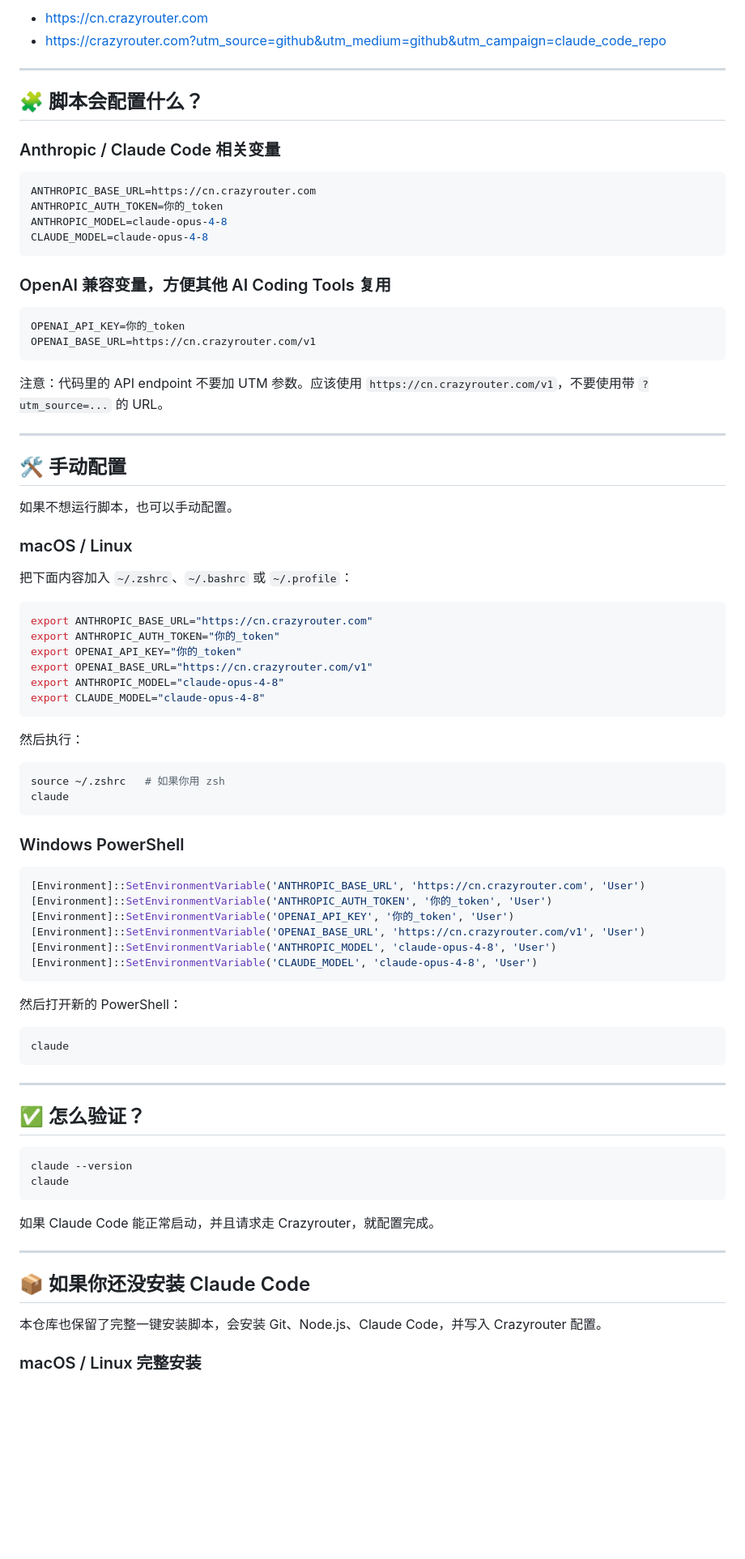
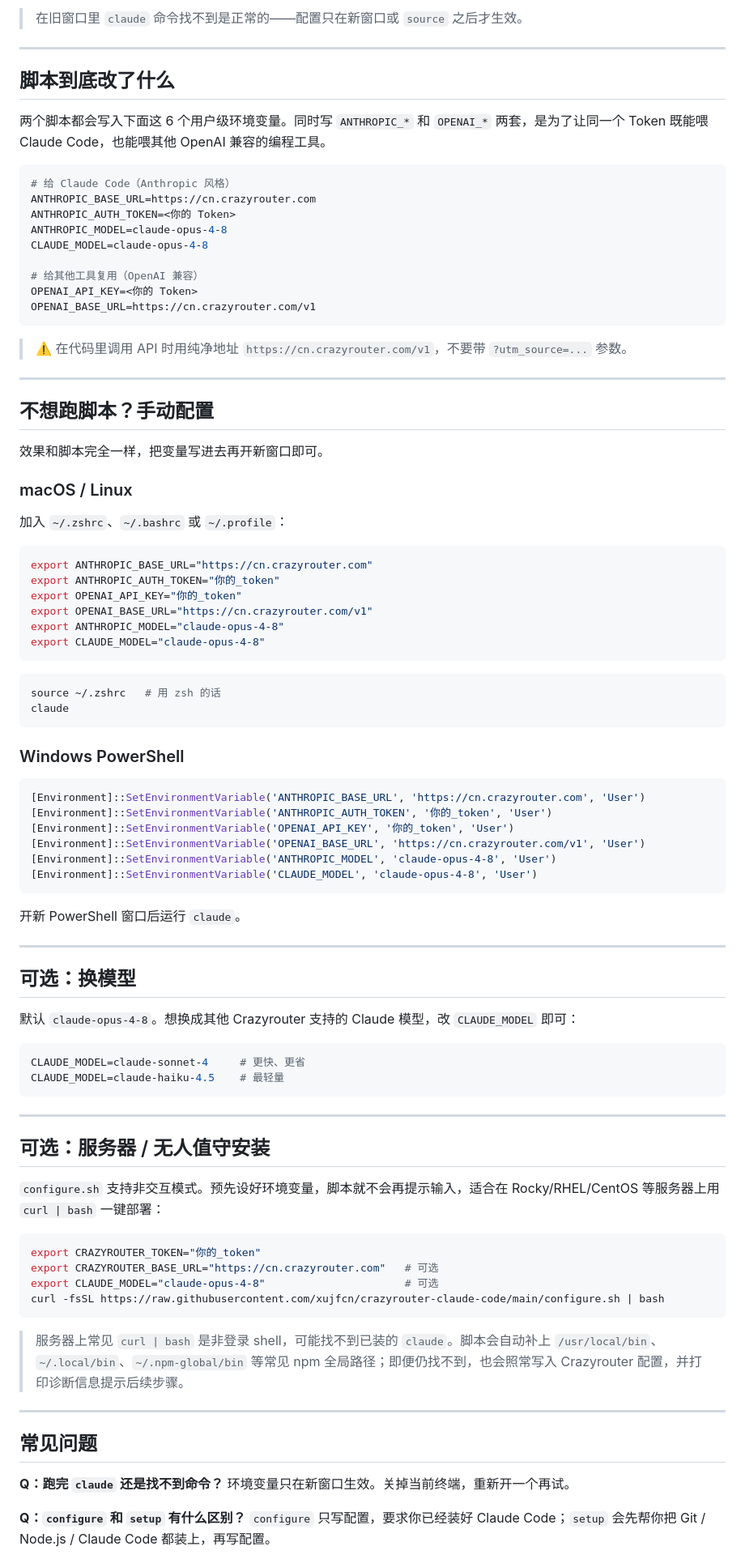
Before and after one commit to xujfcn/crazyrouter-claude-code, a Markdown page: README.md, the part around one of its changes. Shown at 81% size. Drawn GitHub-style; blank space fills up the shorter version.

````diff
--- a/README.md
+++ b/README.md
@@ -72,38 +89,35 @@ claude
 
-- <https://cn.crazyrouter.com>
-- <https://crazyrouter.com?utm_source=github&utm_medium=github&utm_campaign=claude_code_repo>
+> 在旧窗口里 `claude` 命令找不到是正常的——配置只在新窗口或 `source` 之后才生效。
 
 ---
 
-## 🧩 脚本会配置什么？
+## 脚本到底改了什么
 
-### Anthropic / Claude Code 相关变量
+两个脚本都会写入下面这 6 个用户级环境变量。同时写 `ANTHROPIC_*` 和 `OPENAI_*` 两套，是为了让同一个 Token 既能喂 Claude Code，也能喂其他 OpenAI 兼容的编程工具。
 
 ```bash
+# 给 Claude Code（Anthropic 风格）
 ANTHROPIC_BASE_URL=https://cn.crazyrouter.com
-ANTHROPIC_AUTH_TOKEN=你的_token
+ANTHROPIC_AUTH_TOKEN=<你的 Token>
 ANTHROPIC_MODEL=claude-opus-4-8
 CLAUDE_MODEL=claude-opus-4-8
-```
 
-### OpenAI 兼容变量，方便其他 AI Coding Tools 复用
-
-```bash
-OPENAI_API_KEY=你的_token
+# 给其他工具复用（OpenAI 兼容）
+OPENAI_API_KEY=<你的 Token>
 OPENAI_BASE_URL=https://cn.crazyrouter.com/v1
 ```
 
-注意：代码里的 API endpoint 不要加 UTM 参数。应该使用 `https://cn.crazyrouter.com/v1`，不要使用带 `?utm_source=...` 的 URL。
+> ⚠️ 在代码里调用 API 时用纯净地址 `https://cn.crazyrouter.com/v1`，不要带 `?utm_source=...` 参数。
 
 ---
 
-## 🛠️ 手动配置
+## 不想跑脚本？手动配置
 
-如果不想运行脚本，也可以手动配置。
+效果和脚本完全一样，把变量写进去再开新窗口即可。
 
 ### macOS / Linux
 
-把下面内容加入 `~/.zshrc`、`~/.bashrc` 或 `~/.profile`：
+加入 `~/.zshrc`、`~/.bashrc` 或 `~/.profile`：
 
 ```bash
 export ANTHROPIC_BASE_URL="https://cn.crazyrouter.com"
@@ -114,10 +128,8 @@ export ANTHROPIC_MODEL="claude-opus-4-8"
 export CLAUDE_MODEL="claude-opus-4-8"
 ```
 
-然后执行：
-
 ```bash
-source ~/.zshrc   # 如果你用 zsh
+source ~/.zshrc   # 用 zsh 的话
 claude
 ```
 
@@ -132,28 +144,41 @@ claude
 [Environment]::SetEnvironmentVariable('CLAUDE_MODEL', 'claude-opus-4-8', 'User')
 ```
 
-然后打开新的 PowerShell：
+开新 PowerShell 窗口后运行 `claude`。
 
-```powershell
-claude
+---
+
+## 可选：换模型
+
+默认 `claude-opus-4-8`。想换成其他 Crazyrouter 支持的 Claude 模型，改 `CLAUDE_MODEL` 即可：
+
+```bash
+CLAUDE_MODEL=claude-sonnet-4     # 更快、更省
+CLAUDE_MODEL=claude-haiku-4.5    # 最轻量
 ```
 
 ---
 
-## ✅ 怎么验证？
+## 可选：服务器 / 无人值守安装
+
+`configure.sh` 支持非交互模式。预先设好环境变量，脚本就不会再提示输入，适合在 Rocky/RHEL/CentOS 等服务器上用 `curl | bash` 一键部署：
 
 ```bash
-claude --version
-claude
+export CRAZYROUTER_TOKEN="你的_token"
+export CRAZYROUTER_BASE_URL="https://cn.crazyrouter.com"   # 可选
+export CLAUDE_MODEL="claude-opus-4-8"                      # 可选
+curl -fsSL https://raw.githubusercontent.com/xujfcn/crazyrouter-claude-code/main/configure.sh | bash
 ```
 
-如果 Claude Code 能正常启动，并且请求走 Crazyrouter，就配置完成。
+> 服务器上常见 `curl | bash` 是非登录 shell，可能找不到已装的 `claude`。脚本会自动补上 `/usr/local/bin`、`~/.local/bin`、`~/.npm-global/bin` 等常见 npm 全局路径；即便仍找不到，也会照常写入 Crazyrouter 配置，并打印诊断信息提示后续步骤。
 
 ---
 
-## 📦 如果你还没安装 Claude Code
+## 常见问题
 
-本仓库也保留了完整一键安装脚本，会安装 Git、Node.js、Claude Code，并写入 Crazyrouter 配置。
+**Q：跑完 `claude` 还是找不到命令？**
+环境变量只在新窗口生效。关掉当前终端，重新开一个再试。
 
-### macOS / Linux 完整安装
+**Q：`configure` 和 `setup` 有什么区别？**
+`configure` 只写配置，要求你已经装好 Claude Code；`setup` 会先帮你把 Git / Node.js / Claude Code 都装上，再写配置。
 
````
Also changed, not shown: other parts of README.md (+69 -87 lines).
